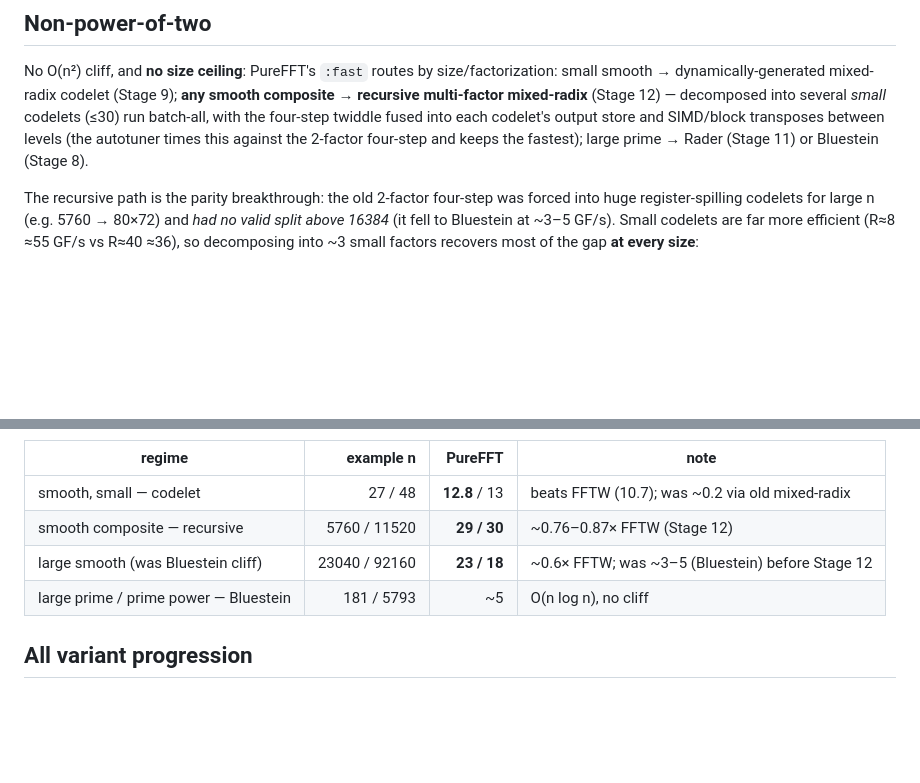
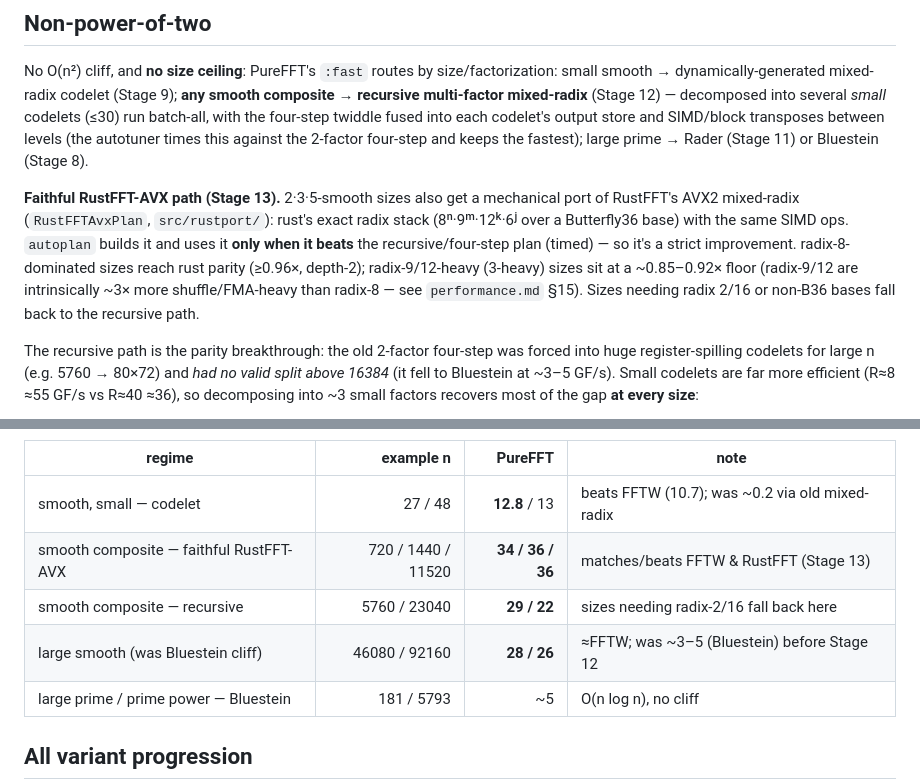
Before and after one commit to el-oso/PureFFT.jl, a Markdown page: docs/src/benchmarks.md, 2 parts joined by grey strips. GitHub-like rendering; blank space fills up the shorter version.

Commit message:
docs: benchmarks.md — document the faithful RustFFT-AVX non-pow2 path (Stage 13)
Note the RustFFTAvxPlan path (rust's radix-8/9/12/6 stack over Butterfly36, routed when it beats the
recursive plan): radix-8-dominated sizes at rust parity, 3-heavy at the ~0.85-0.92× floor (perf.md §15),
radix-2/16 sizes fall back. Updated the non-pow2 table (720/1440/11520 now match/beat FFTW & RustFFT).

Co-Authored-By: Claude Opus 4.8 <noreply@anthropic.com>

```diff
--- a/docs/src/benchmarks.md
+++ b/docs/src/benchmarks.md
@@ -37,6 +37,14 @@ four-step twiddle fused into each codelet's output store and SIMD/block transpos
 autotuner times this against the 2-factor four-step and keeps the fastest); large prime → Rader
 (Stage 11) or Bluestein (Stage 8).
 
+**Faithful RustFFT-AVX path (Stage 13).** 2·3·5-smooth sizes also get a mechanical port of RustFFT's
+AVX2 mixed-radix (`RustFFTAvxPlan`, `src/rustport/`): rust's exact radix stack (8ⁿ·9ᵐ·12ᵏ·6ʲ over a
+Butterfly36 base) with the same SIMD ops. `autoplan` builds it and uses it **only when it beats** the
+recursive/four-step plan (timed) — so it's a strict improvement. radix-8-dominated sizes reach rust
+parity (≥0.96×, depth-2); radix-9/12-heavy (3-heavy) sizes sit at a ~0.85–0.92× floor (radix-9/12 are
+intrinsically ~3× more shuffle/FMA-heavy than radix-8 — see `performance.md` §15). Sizes needing radix
+2/16 or non-B36 bases fall back to the recursive path.
+
 The recursive path is the parity breakthrough: the old 2-factor four-step was forced into huge
 register-spilling codelets for large n (e.g. 5760 → 80×72) and *had no valid split above 16384* (it
 fell to Bluestein at ~3–5 GF/s). Small codelets are far more efficient (R≈8 ≈55 GF/s vs R≈40 ≈36), so
@@ -47,8 +55,9 @@ decomposing into ~3 small factors recovers most of the gap **at every size**:
 | regime | example n | PureFFT | note |
 |---|---:|---:|---|
 | smooth, small — codelet | 27 / 48 | **12.8** / 13 | beats FFTW (10.7); was ~0.2 via old mixed-radix |
-| smooth composite — recursive | 5760 / 11520 | **29 / 30** | ~0.76–0.87× FFTW (Stage 12) |
-| large smooth (was Bluestein cliff) | 23040 / 92160 | **23 / 18** | ~0.6× FFTW; was ~3–5 (Bluestein) before Stage 12 |
+| smooth composite — faithful RustFFT-AVX | 720 / 1440 / 11520 | **34 / 36 / 36** | matches/beats FFTW & RustFFT (Stage 13) |
+| smooth composite — recursive | 5760 / 23040 | **29 / 22** | sizes needing radix-2/16 fall back here |
+| large smooth (was Bluestein cliff) | 46080 / 92160 | **28 / 26** | ≈FFTW; was ~3–5 (Bluestein) before Stage 12 |
 | large prime / prime power — Bluestein | 181 / 5793 | ~5 | O(n log n), no cliff |
 
 ## All variant progression
```
